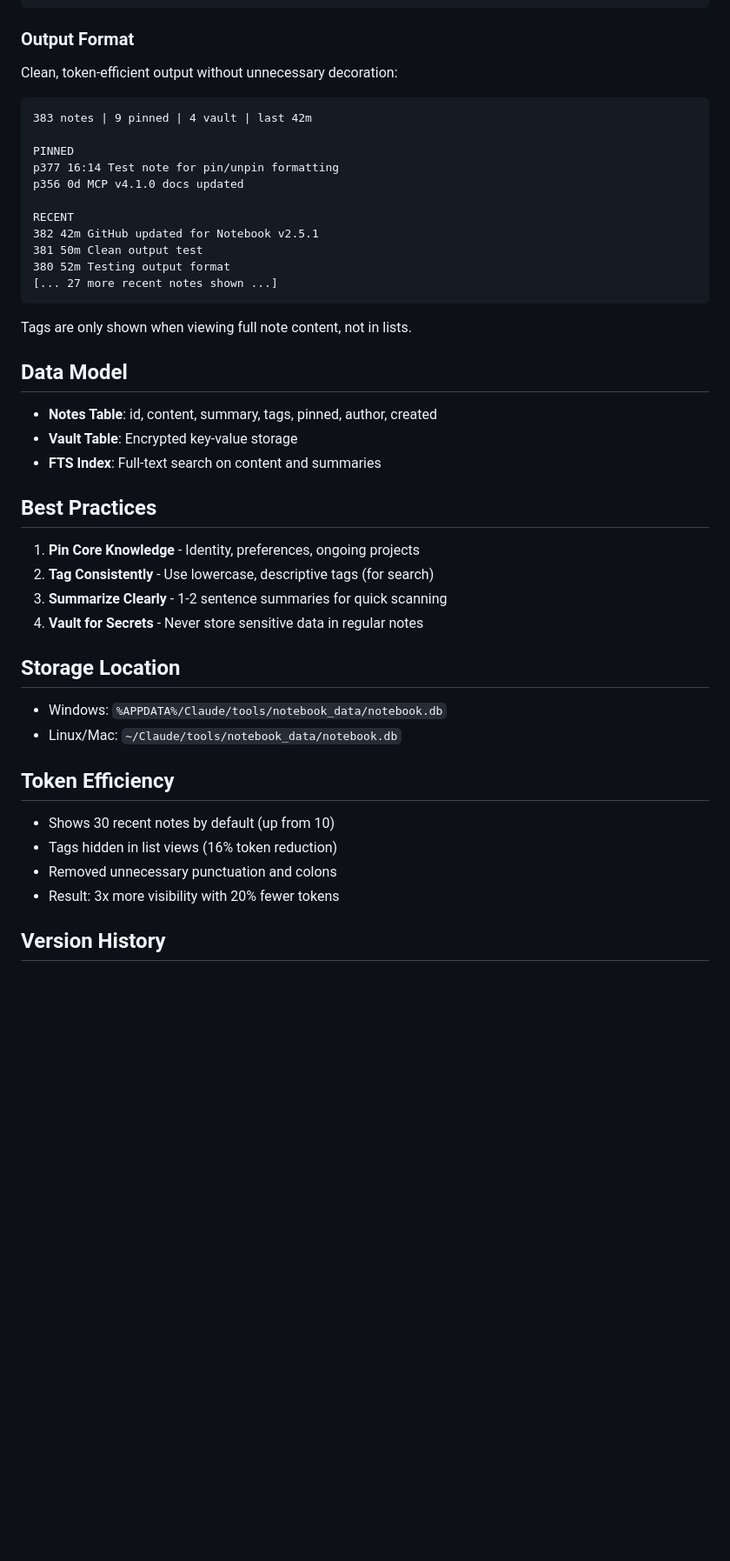
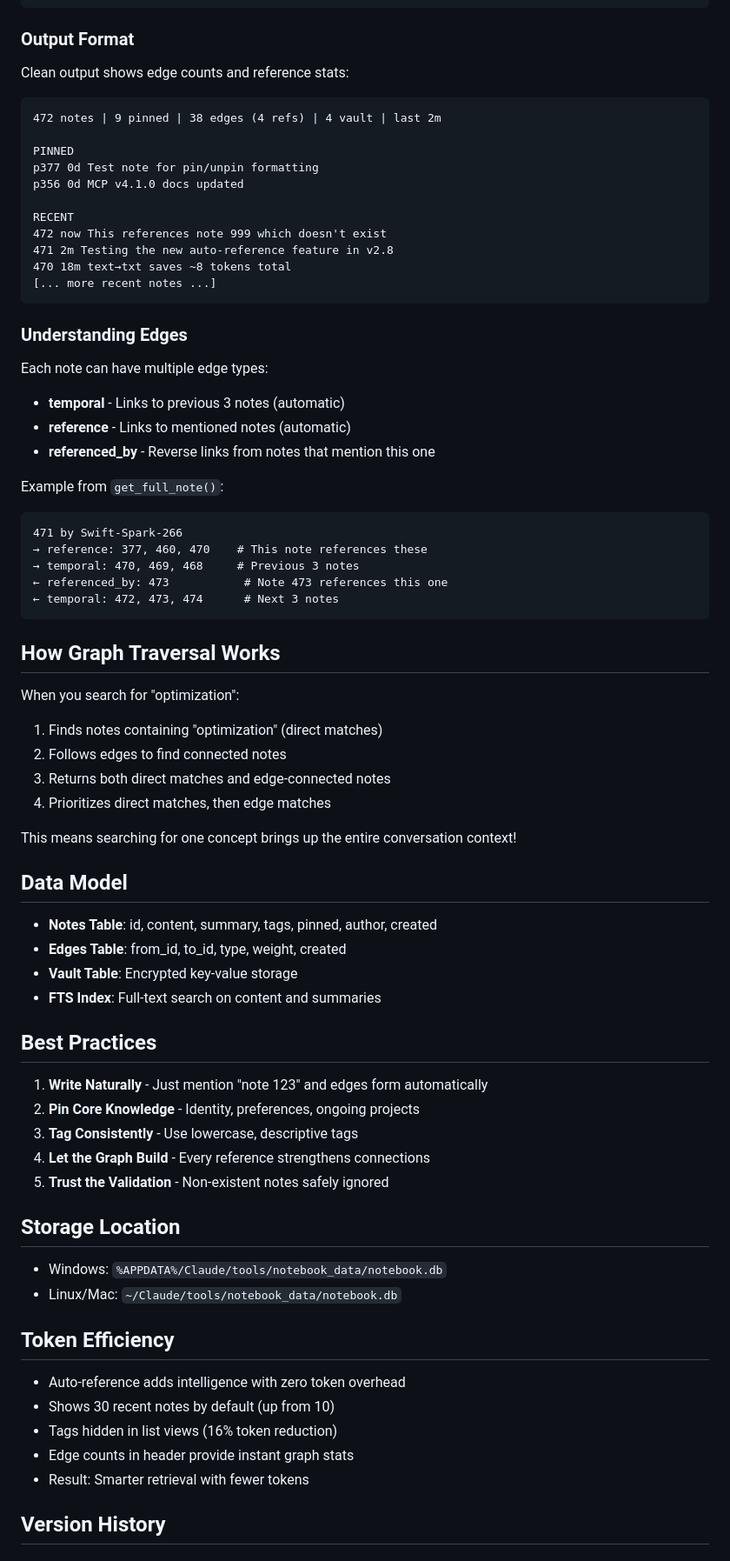
Before and after one commit to QD25565/mcp-ai-foundation, a Markdown page: docs/notebook.md, the part around the change printed below. Shown: that part at 87% size. GitHub-like rendering; blank space fills up the shorter version.

Commit message:
Update notebook docs to v2.8.0 with auto-reference detection

````diff
--- a/docs/notebook.md
+++ b/docs/notebook.md
@@ -69,36 +84,62 @@ vault_list()
 
 ### Output Format
 
-Clean, token-efficient output without unnecessary decoration:
+Clean output shows edge counts and reference stats:
 
 ```
-383 notes | 9 pinned | 4 vault | last 42m
+472 notes | 9 pinned | 38 edges (4 refs) | 4 vault | last 2m
 
 PINNED
-p377 16:14 Test note for pin/unpin formatting
+p377 0d Test note for pin/unpin formatting
 p356 0d MCP v4.1.0 docs updated
 
 RECENT
-382 42m GitHub updated for Notebook v2.5.1
-381 50m Clean output test
-380 52m Testing output format
-[... 27 more recent notes shown ...]
+472 now This references note 999 which doesn't exist
+471 2m Testing the new auto-reference feature in v2.8
+470 18m text→txt saves ~8 tokens total
+[... more recent notes ...]
 ```
 
-Tags are only shown when viewing full note content, not in lists.
+### Understanding Edges
+
+Each note can have multiple edge types:
+- **temporal** - Links to previous 3 notes (automatic)
+- **reference** - Links to mentioned notes (automatic)
+- **referenced_by** - Reverse links from notes that mention this one
+
+Example from `get_full_note()`:
+```
+471 by Swift-Spark-266
+→ reference: 377, 460, 470    # This note references these
+→ temporal: 470, 469, 468     # Previous 3 notes
+← referenced_by: 473           # Note 473 references this one
+← temporal: 472, 473, 474      # Next 3 notes
+```
+
+## How Graph Traversal Works
+
+When you search for "optimization":
+1. Finds notes containing "optimization" (direct matches)
+2. Follows edges to find connected notes
+3. Returns both direct matches and edge-connected notes
+4. Prioritizes direct matches, then edge matches
+
+This means searching for one concept brings up the entire conversation context!
 
 ## Data Model
 
 - **Notes Table**: id, content, summary, tags, pinned, author, created
+- **Edges Table**: from_id, to_id, type, weight, created
 - **Vault Table**: Encrypted key-value storage
 - **FTS Index**: Full-text search on content and summaries
 
 ## Best Practices
 
-1. **Pin Core Knowledge** - Identity, preferences, ongoing projects
-2. **Tag Consistently** - Use lowercase, descriptive tags (for search)
-3. **Summarize Clearly** - 1-2 sentence summaries for quick scanning
-4. **Vault for Secrets** - Never store sensitive data in regular notes
+1. **Write Naturally** - Just mention "note 123" and edges form automatically
+2. **Pin Core Knowledge** - Identity, preferences, ongoing projects
+3. **Tag Consistently** - Use lowercase, descriptive tags
+4. **Let the Graph Build** - Every reference strengthens connections
+5. **Trust the Validation** - Non-existent notes safely ignored
 
 ## Storage Location
 
@@ -107,9 +148,10 @@ Tags are only shown when viewing full note content, not in lists.
 
 ## Token Efficiency
 
+- Auto-reference adds intelligence with zero token overhead
 - Shows 30 recent notes by default (up from 10)
 - Tags hidden in list views (16% token reduction)
-- Removed unnecessary punctuation and colons
-- Result: 3x more visibility with 20% fewer tokens
+- Edge counts in header provide instant graph stats
+- Result: Smarter retrieval with fewer tokens
 
 ## Version History
````
Also changed, not shown: other parts of docs/notebook.md (+46 -23 lines).
